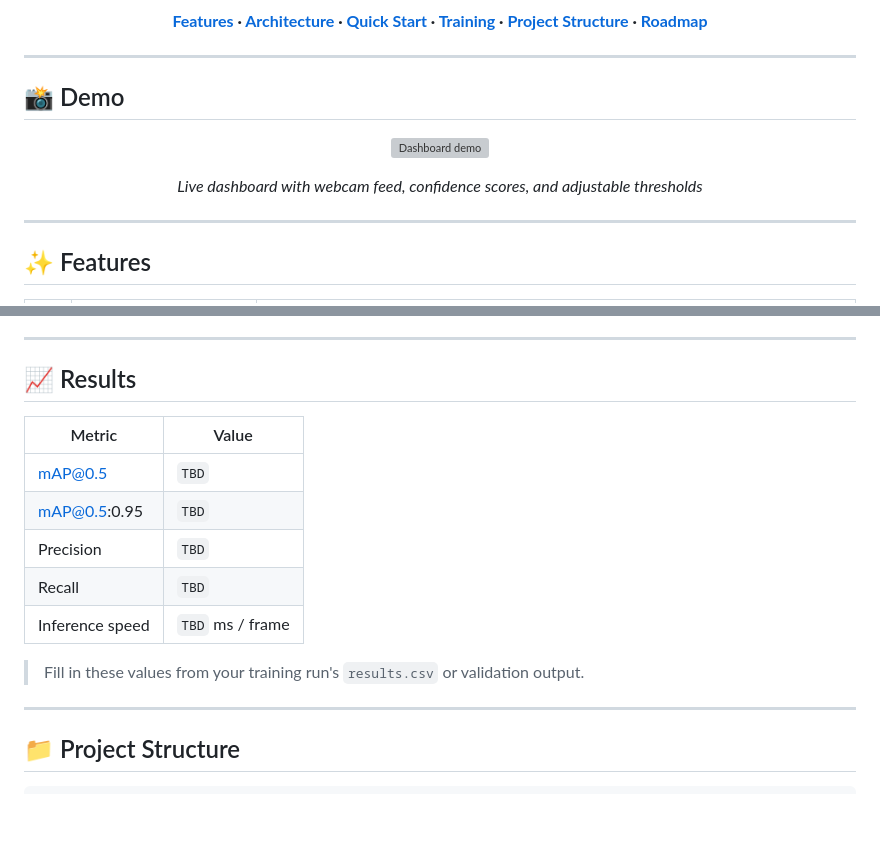
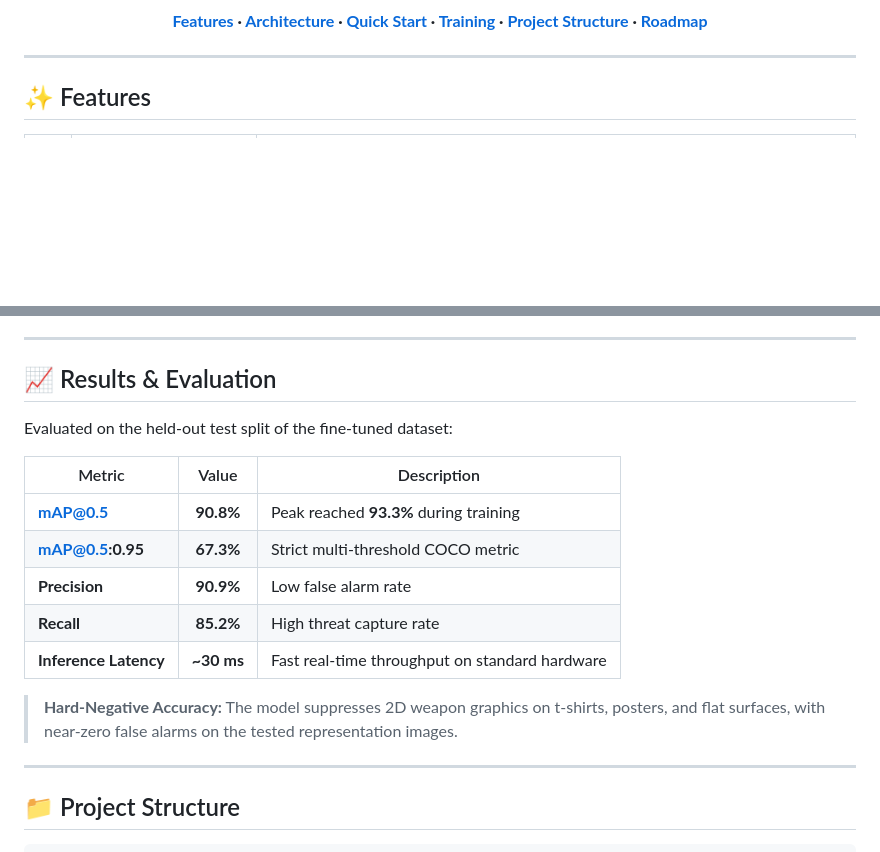
Before and after one commit to furqanzubair209-cell/ai-weapon-threat-detection, a Markdown page: README.md, 2 parts joined by grey strips. Drawn GitHub-style; blank space fills up the shorter version; grey boxes are pictures that could not be loaded.

Commit message:
Update README.md to refine content and metrics
Removed demo section and several badges from README.md. Updated results section to include evaluation metrics and descriptions.

```diff
--- a/README.md
+++ b/README.md
@@ -19,17 +14,4 @@ An end-to-end, real-time computer vision system that detects weapons, separates
 **[Features](#-features) · [Architecture](#-architecture) · [Quick Start](#-quick-start) · [Training](#-training-pipeline) · [Project Structure](#-project-structure) · [Roadmap](#-roadmap)**
-
-</div>
-
----
-
-## 📸 Demo
-
-<div align="center">
-
-<!-- Replace with a screenshot or GIF of the dashboard detecting an object -->
-![Dashboard demo](docs/demo.gif)
-
-*Live dashboard with webcam feed, confidence scores, and adjustable thresholds*
 
 </div>
 
@@ -139,17 +121,19 @@ The full training workflow lives in [`Weapon_Detection_System.ipynb`](Weapon_Det
 
 ---
 
-## 📈 Results
+## 📈 Results & Evaluation
 
-| Metric | Value |
-|---|---|
-| mAP@0.5 | `TBD` |
-| mAP@0.5:0.95 | `TBD` |
-| Precision | `TBD` |
-| Recall | `TBD` |
-| Inference speed | `TBD` ms / frame |
+Evaluated on the held-out test split of the fine-tuned dataset:
 
-> Fill in these values from your training run's `results.csv` or validation output.
+| Metric | Value | Description |
+|---|:---:|---|
+| **mAP@0.5** | **90.8%** | Peak reached **93.3%** during training |
+| **mAP@0.5:0.95** | **67.3%** | Strict multi-threshold COCO metric |
+| **Precision** | **90.9%** | Low false alarm rate |
+| **Recall** | **85.2%** | High threat capture rate |
+| **Inference Latency** | **~30 ms** | Fast real-time throughput on standard hardware |
+
+> **Hard-Negative Accuracy:** The model suppresses 2D weapon graphics on t-shirts, posters, and flat surfaces, with near-zero false alarms on the tested representation images.
 
 ---
 
```
Also changed, not shown: other parts of README.md (+0 -5 lines).
